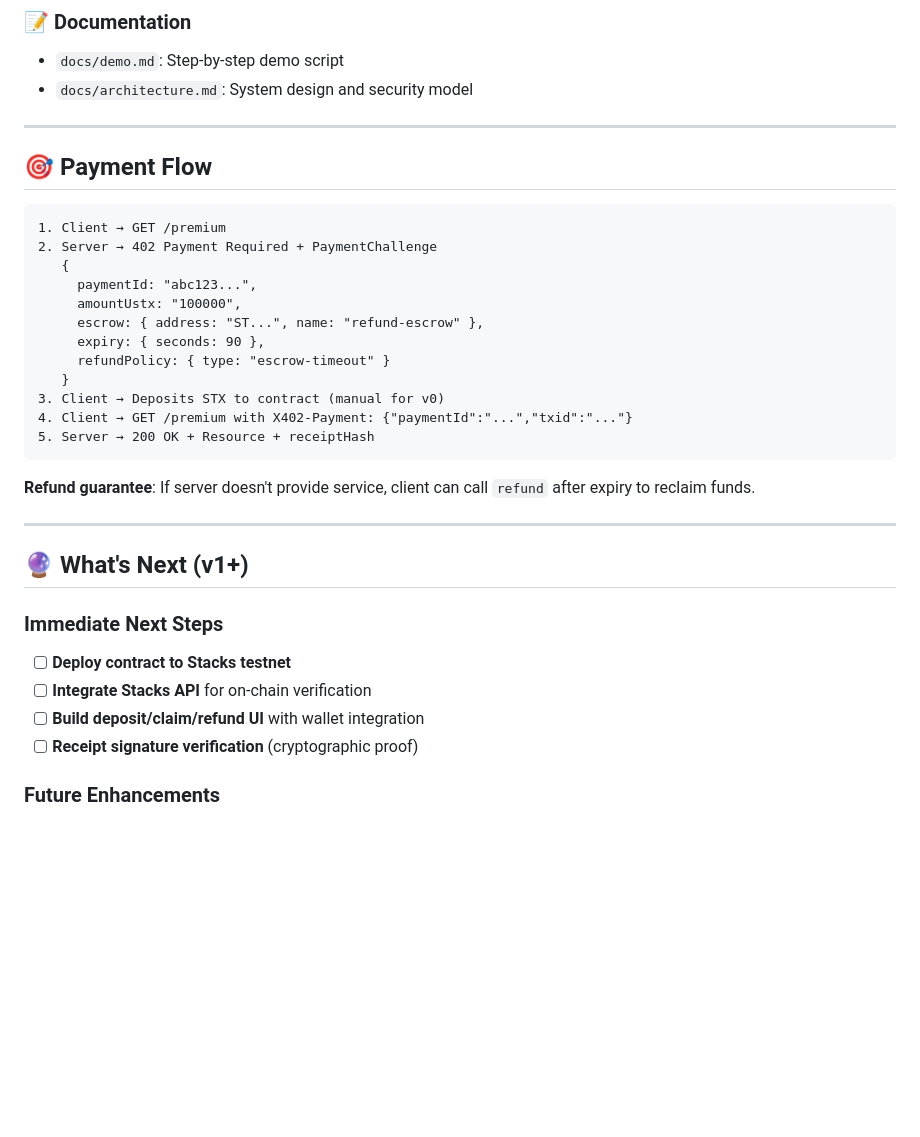
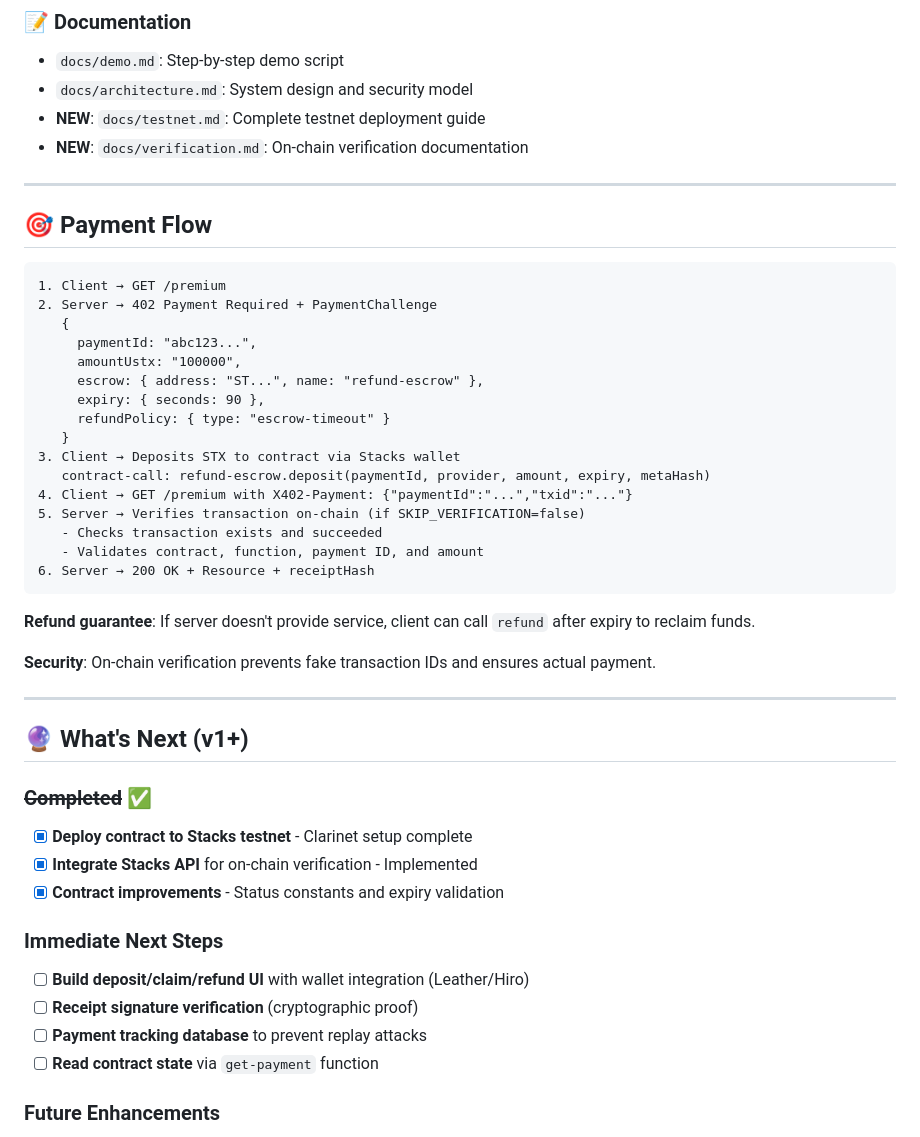
Before and after one commit to wildhash/x402-refundshield-stacks, a Markdown page: README.md, the part around one of its changes. Rendered like a GitHub page; blank space fills up the shorter version.

````diff
--- a/README.md
+++ b/README.md
@@ -97,6 +123,8 @@ docs/
 
 - `docs/demo.md`: Step-by-step demo script
 - `docs/architecture.md`: System design and security model
+- **NEW**: `docs/testnet.md`: Complete testnet deployment guide
+- **NEW**: `docs/verification.md`: On-chain verification documentation
 
 ---
 
@@ -112,22 +140,33 @@ docs/
      expiry: { seconds: 90 },
      refundPolicy: { type: "escrow-timeout" }
    }
-3. Client → Deposits STX to contract (manual for v0)
+3. Client → Deposits STX to contract via Stacks wallet
+   contract-call: refund-escrow.deposit(paymentId, provider, amount, expiry, metaHash)
 4. Client → GET /premium with X402-Payment: {"paymentId":"...","txid":"..."}
-5. Server → 200 OK + Resource + receiptHash
+5. Server → Verifies transaction on-chain (if SKIP_VERIFICATION=false)
+   - Checks transaction exists and succeeded
+   - Validates contract, function, payment ID, and amount
+6. Server → 200 OK + Resource + receiptHash
 ```
 
 **Refund guarantee**: If server doesn't provide service, client can call `refund` after expiry to reclaim funds.
+
+**Security**: On-chain verification prevents fake transaction IDs and ensures actual payment.
 
 ---
 
 ## 🔮 What's Next (v1+)
 
+### ~~Completed~~ ✅
+- [x] **Deploy contract to Stacks testnet** - Clarinet setup complete
+- [x] **Integrate Stacks API** for on-chain verification - Implemented
+- [x] **Contract improvements** - Status constants and expiry validation
+
 ### Immediate Next Steps
-- [ ] **Deploy contract to Stacks testnet**
-- [ ] **Integrate Stacks API** for on-chain verification
-- [ ] **Build deposit/claim/refund UI** with wallet integration
+- [ ] **Build deposit/claim/refund UI** with wallet integration (Leather/Hiro)
 - [ ] **Receipt signature verification** (cryptographic proof)
+- [ ] **Payment tracking database** to prevent replay attacks
+- [ ] **Read contract state** via `get-payment` function
 
 ### Future Enhancements
 - Batch payments (multiple resources per escrow)
````
Also changed, not shown: other parts of README.md (+59 -7 lines), docs/verification.md (added, +321 -0 lines).
